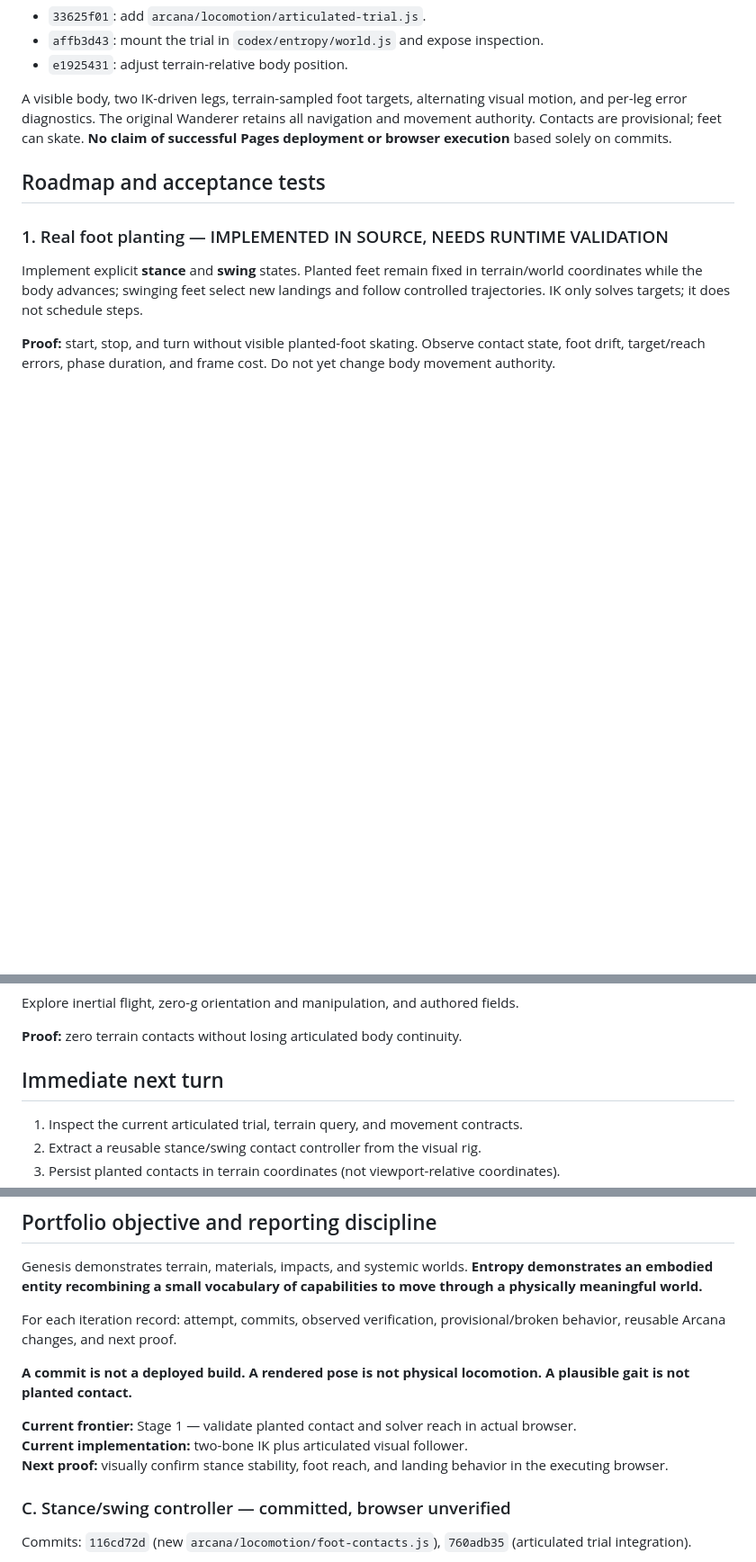
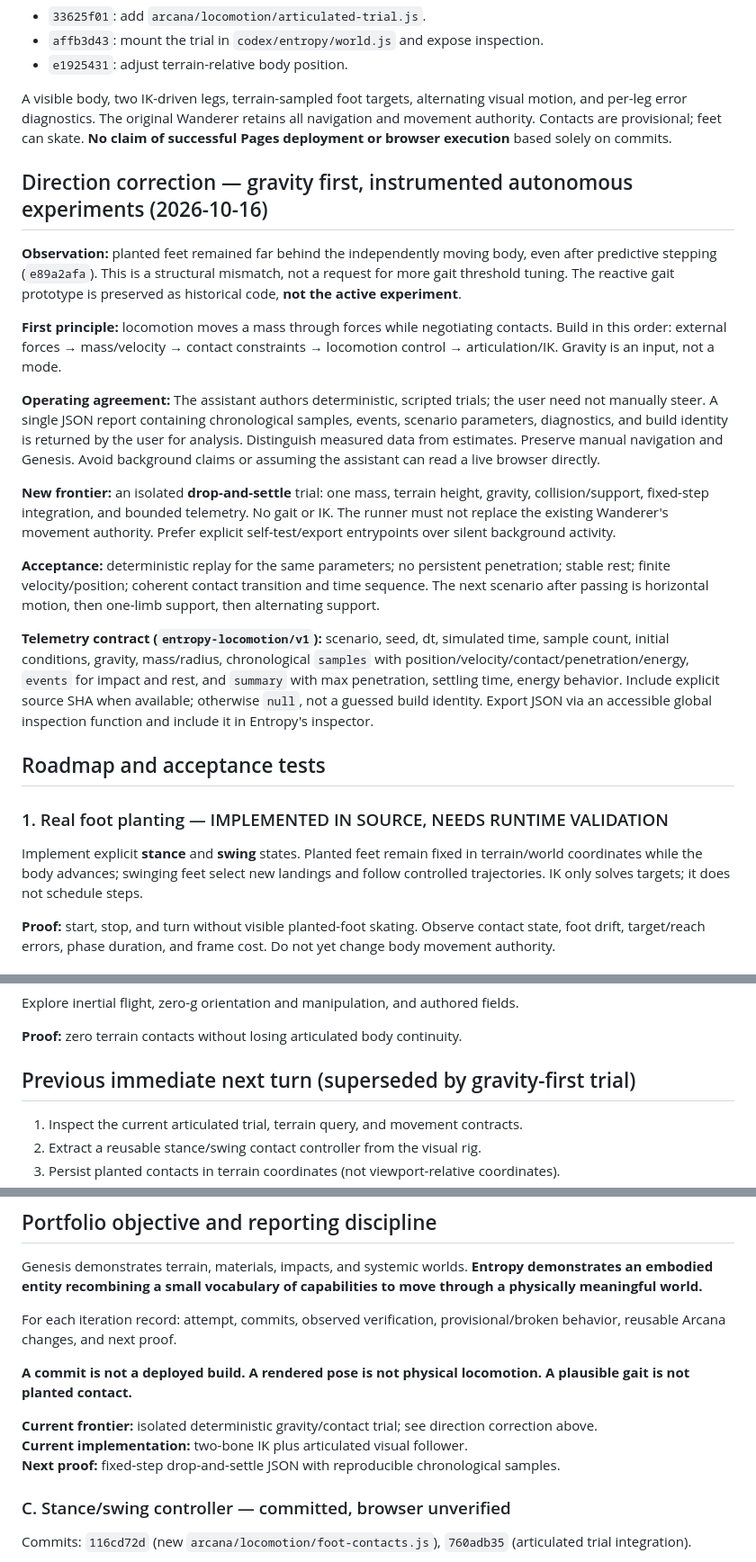
Before and after one commit to bonoj/Abyss, a Markdown page: shell/LOCOMOTION.md, 3 parts joined by grey strips. Shown at 90% size. GitHub-like rendering; blank space fills up the shorter version.

Commit message:
docs: reset locomotion frontier to gravity-first autonomous telemetry trials

```diff
--- a/shell/LOCOMOTION.md
+++ b/shell/LOCOMOTION.md
@@ -60,6 +60,20 @@ Commits:
 
 A visible body, two IK-driven legs, terrain-sampled foot targets, alternating visual motion, and per-leg error diagnostics. The original Wanderer retains all navigation and movement authority. Contacts are provisional; feet can skate. **No claim of successful Pages deployment or browser execution** based solely on commits.
 
+## Direction correction — gravity first, instrumented autonomous experiments (2026-10-16)
+
+**Observation:** planted feet remained far behind the independently moving body, even after predictive stepping (`e89a2afa`). This is a structural mismatch, not a request for more gait threshold tuning. The reactive gait prototype is preserved as historical code, **not the active experiment**.
+
+**First principle:** locomotion moves a mass through forces while negotiating contacts. Build in this order: external forces → mass/velocity → contact constraints → locomotion control → articulation/IK. Gravity is an input, not a mode.
+
+**Operating agreement:** The assistant authors deterministic, scripted trials; the user need not manually steer. A single JSON report containing chronological samples, events, scenario parameters, diagnostics, and build identity is returned by the user for analysis. Distinguish measured data from estimates. Preserve manual navigation and Genesis. Avoid background claims or assuming the assistant can read a live browser directly.
+
+**New frontier:** an isolated **drop-and-settle** trial: one mass, terrain height, gravity, collision/support, fixed-step integration, and bounded telemetry. No gait or IK. The runner must not replace the existing Wanderer's movement authority. Prefer explicit self-test/export entrypoints over silent background activity.
+
+**Acceptance:** deterministic replay for the same parameters; no persistent penetration; stable rest; finite velocity/position; coherent contact transition and time sequence. The next scenario after passing is horizontal motion, then one-limb support, then alternating support.
+
+**Telemetry contract (`entropy-locomotion/v1`):** scenario, seed, dt, simulated time, sample count, initial conditions, gravity, mass/radius, chronological `samples` with position/velocity/contact/penetration/energy, `events` for impact and rest, and `summary` with max penetration, settling time, energy behavior. Include explicit source SHA when available; otherwise `null`, not a guessed build identity. Export JSON via an accessible global inspection function and include it in Entropy's inspector.
+
 ## Roadmap and acceptance tests
 
 ### 1. Real foot planting — IMPLEMENTED IN SOURCE, NEEDS RUNTIME VALIDATION
@@ -92,7 +106,7 @@ Explore inertial flight, zero-g orientation and manipulation, and authored field
 
 **Proof:** zero terrain contacts without losing articulated body continuity.
 
-## Immediate next turn
+## Previous immediate next turn (superseded by gravity-first trial)
 
 1. Inspect the current articulated trial, terrain query, and movement contracts.
 2. Extract a reusable stance/swing contact controller from the visual rig.
@@ -110,9 +124,9 @@ For each iteration record: attempt, commits, observed verification, provisional/
 
 **A commit is not a deployed build. A rendered pose is not physical locomotion. A plausible gait is not planted contact.**
 
-**Current frontier:** Stage 1 — validate planted contact and solver reach in actual browser.
+**Current frontier:** isolated deterministic gravity/contact trial; see direction correction above.
 **Current implementation:** two-bone IK plus articulated visual follower.
-**Next proof:** visually confirm stance stability, foot reach, and landing behavior in the executing browser.
+**Next proof:** fixed-step drop-and-settle JSON with reproducible chronological samples.
 
 ### C. Stance/swing controller — committed, browser unverified
 Commits: `116cd72d` (new `arcana/locomotion/foot-contacts.js`), `760adb35` (articulated trial integration).
```
